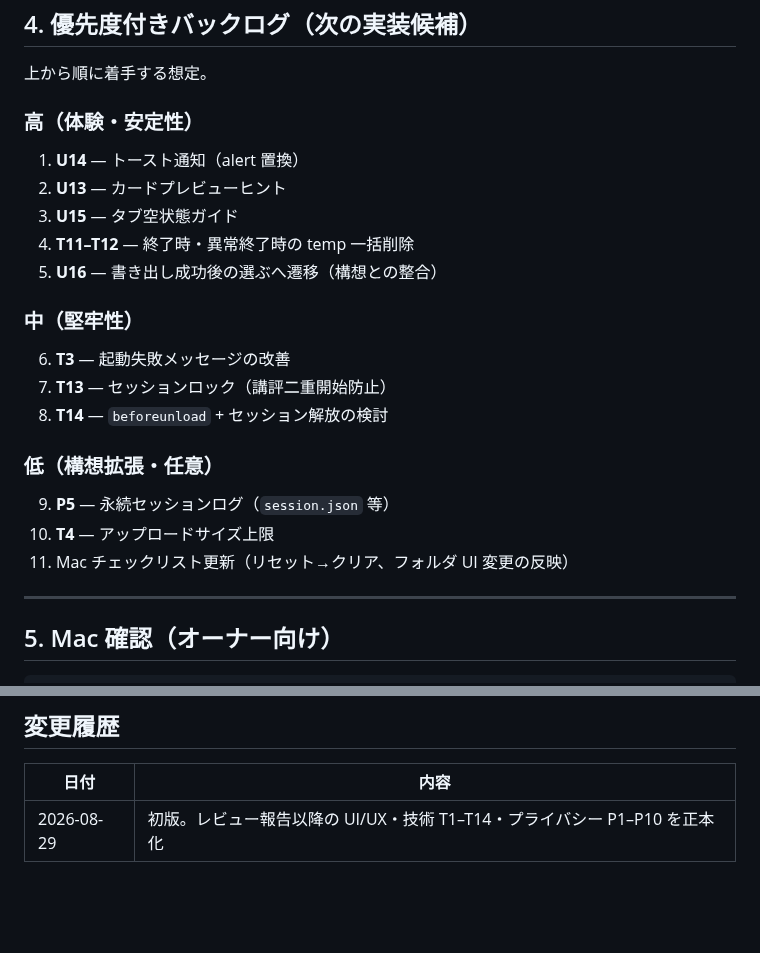
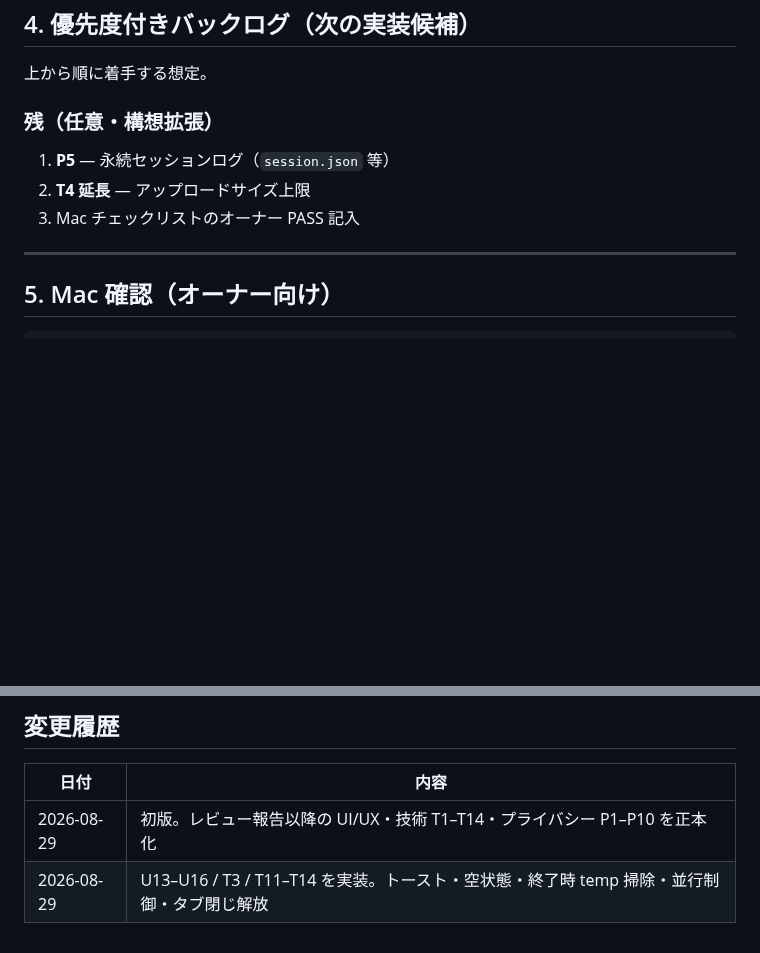
Before and after one commit to nktn-arch01/photo-critique-bot, a Markdown page: docs/P2_2_GUIDED_WEB_REVIEW_TODO.md, 2 parts joined by grey strips. GitHub-like rendering; blank space fills up the shorter version.

```diff
--- a/docs/P2_2_GUIDED_WEB_REVIEW_TODO.md
+++ b/docs/P2_2_GUIDED_WEB_REVIEW_TODO.md
@@ -107,25 +107,11 @@
 
 上から順に着手する想定。
 
-### 高（体験・安定性）
+### 残（任意・構想拡張）
 
-1. **U14** — トースト通知（alert 置換）
-2. **U13** — カードプレビューヒント
-3. **U15** — タブ空状態ガイド
-4. **T11–T12** — 終了時・異常終了時の temp 一括削除
-5. **U16** — 書き出し成功後の選ぶへ遷移（構想との整合）
-
-### 中（堅牢性）
-
-6. **T3** — 起動失敗メッセージの改善
-7. **T13** — セッションロック（講評二重開始防止）
-8. **T14** — `beforeunload` + セッション解放の検討
-
-### 低（構想拡張・任意）
-
-9. **P5** — 永続セッションログ（`session.json` 等）
-10. **T4** — アップロードサイズ上限
-11. Mac チェックリスト更新（リセット→クリア、フォルダ UI 変更の反映）
+1. **P5** — 永続セッションログ（`session.json` 等）
+2. **T4 延長** — アップロードサイズ上限
+3. Mac チェックリストのオーナー PASS 記入
 
 ---
 
@@ -152,3 +138,4 @@ cd ~/photo-critique-bot && python3 test_offline_suite.py
 | 日付 | 内容 |
 |------|------|
 | 2026-08-29 | 初版。レビュー報告以降の UI/UX・技術 T1–T14・プライバシー P1–P10 を正本化 |
+| 2026-08-29 | U13–U16 / T3 / T11–T14 を実装。トースト・空状態・終了時 temp 掃除・並行制御・タブ閉じ解放 |
```
Also changed, not shown: other parts of docs/P2_2_GUIDED_WEB_REVIEW_TODO.md (+15 -15 lines), docs/P2_2_GUIDED_MAC_CHECKLIST.md (+15 -11 lines), docs/P2_2_GUIDED_WEB_HANDOFF_PROMPT.md (+14 -19 lines).
